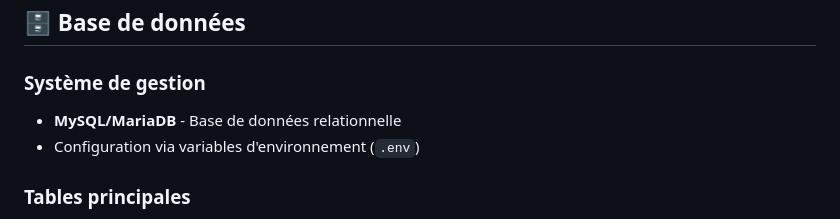
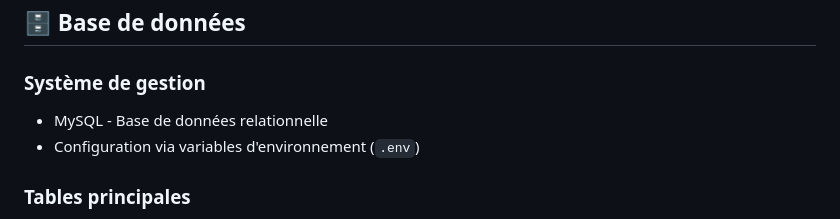
Before and after one commit to liqidistic/dnd_electron_app, a Markdown page: RESSOURCES.md, the part around the change. Rendered like a GitHub page.

```diff
--- a/RESSOURCES.md
+++ b/RESSOURCES.md
@@ -34,7 +34,7 @@ URL d'import : `https://fonts.googleapis.com/css2?family=Cinzel:wght@400;500;600
 ## 🗄️ Base de données
 
 ### Système de gestion
-- **MySQL/MariaDB** - Base de données relationnelle
+- MySQL - Base de données relationnelle
 - Configuration via variables d'environnement (`.env`)
 
 ### Tables principales
```
